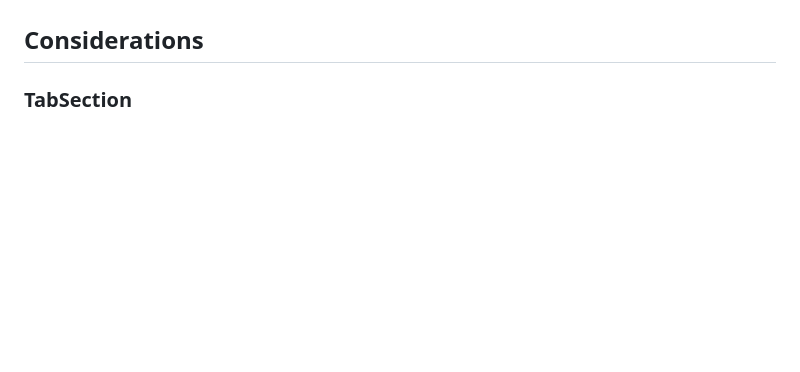
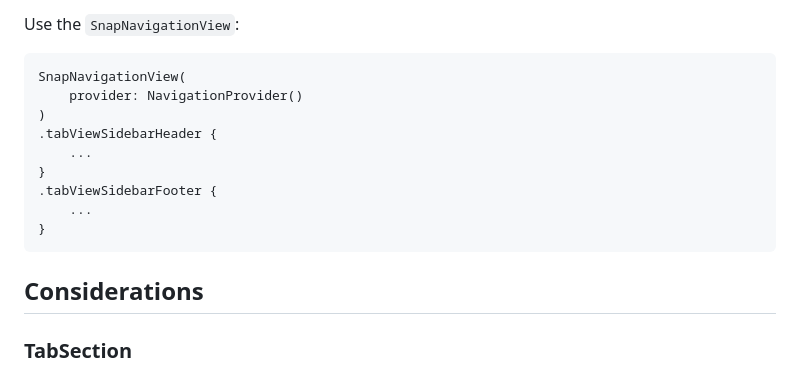
Before and after one commit to simonnickel/snap-navigation, a Markdown page: README.md, the part around one of its changes. Rendered like a GitHub page; blank space fills up the shorter version.

````diff
--- a/README.md
+++ b/README.md
@@ -39,3 +69,15 @@ Details about package content ...
+Use the `SnapNavigationView`:
+```
+SnapNavigationView(
+	provider: NavigationProvider()
+)
+.tabViewSidebarHeader {
+	...
+}
+.tabViewSidebarFooter {
+	...
+}
+```
 
 
 ## Considerations
````
Also changed, not shown: other parts of README.md (+33 -3 lines), screenshot.png (added).
